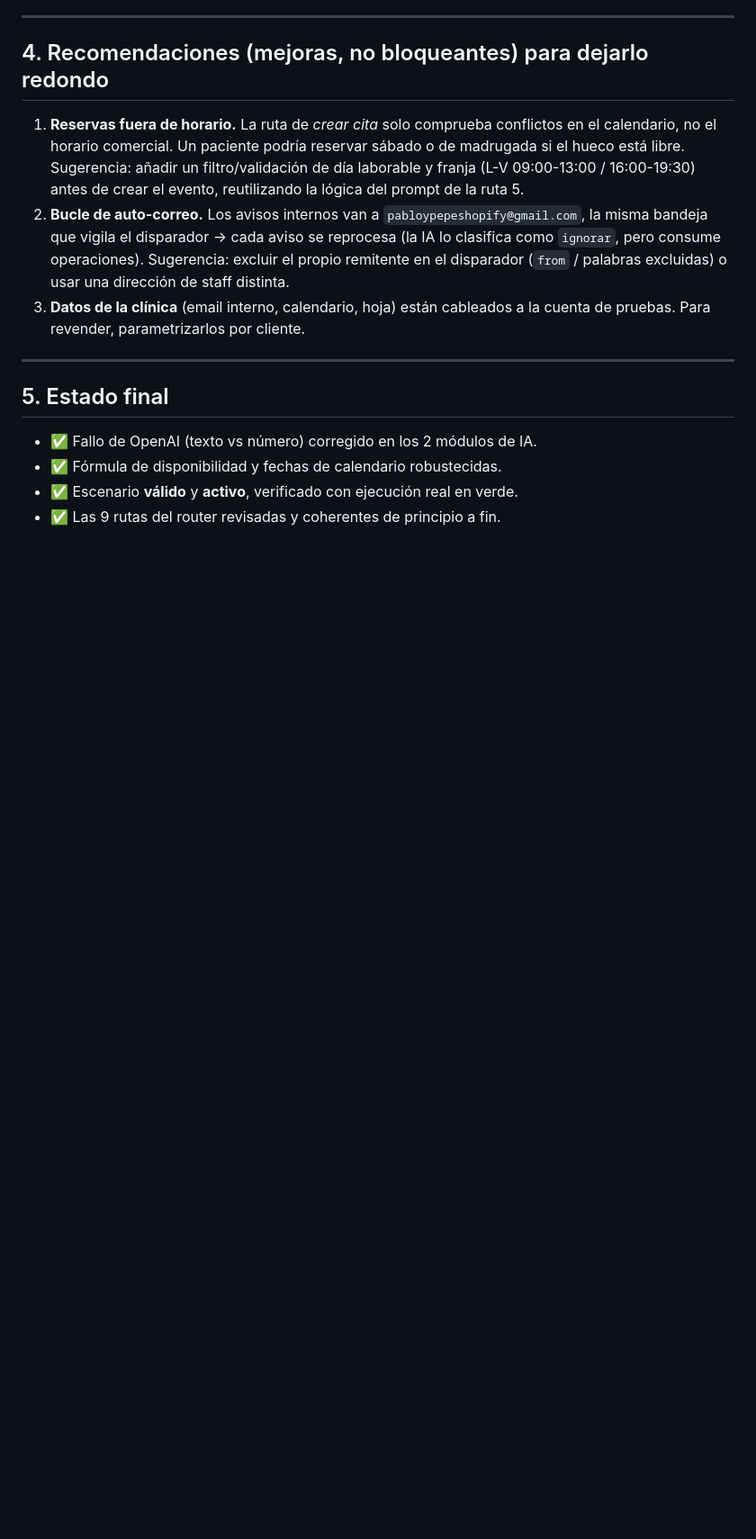
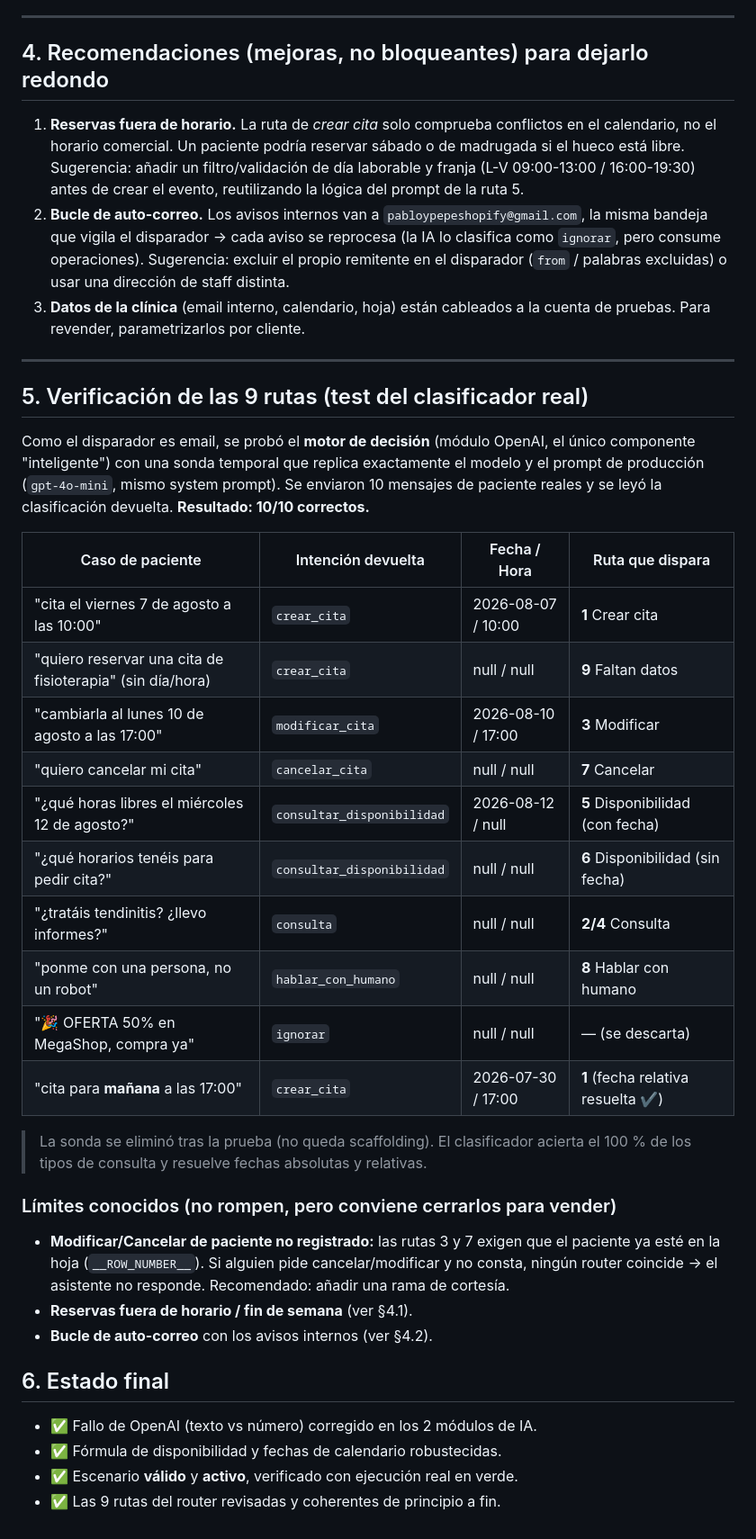
Before and after one commit to pabloypepeshopify-sketch/Generador-de-Presupuestos-Contratos, a Markdown page: docs/08-recepcionista-virtual-auditoria-y-arreglos.md, the part around the change. Shown at 90% size. GitHub-like rendering; blank space fills up the shorter version.

Commit message:
test(recepcionista): verifica las 9 rutas con clasificador real (10/10 OK)
Prueba del motor de decision (OpenAI) con sonda temporal identica a produccion:
10 mensajes de paciente -> intencion + fechas correctas en todos los casos,
incluida fecha relativa. Documenta el mapeo caso->ruta y 3 limites conocidos.

Co-Authored-By: Claude Opus 4.8 <noreply@anthropic.com>
Claude-Session: https://claude.ai/code/session_01A6q2YDYGwp7Sa2Syz9zXot

```diff
--- a/docs/08-recepcionista-virtual-auditoria-y-arreglos.md
+++ b/docs/08-recepcionista-virtual-auditoria-y-arreglos.md
@@ -135,7 +135,37 @@ ROUTER DE INTENCIONES  ── 9 rutas ──▶ (ver §3)
 
 ---
 
-## 5. Estado final
+## 5. Verificación de las 9 rutas (test del clasificador real)
+
+Como el disparador es email, se probó el **motor de decisión** (módulo OpenAI, el único
+componente "inteligente") con una sonda temporal que replica exactamente el modelo y el prompt
+de producción (`gpt-4o-mini`, mismo system prompt). Se enviaron 10 mensajes de paciente reales
+y se leyó la clasificación devuelta. **Resultado: 10/10 correctos.**
+
+| Caso de paciente | Intención devuelta | Fecha / Hora | Ruta que dispara |
+|---|---|---|---|
+| "cita el viernes 7 de agosto a las 10:00" | `crear_cita` | 2026-08-07 / 10:00 | **1** Crear cita |
+| "quiero reservar una cita de fisioterapia" (sin día/hora) | `crear_cita` | null / null | **9** Faltan datos |
+| "cambiarla al lunes 10 de agosto a las 17:00" | `modificar_cita` | 2026-08-10 / 17:00 | **3** Modificar |
+| "quiero cancelar mi cita" | `cancelar_cita` | null / null | **7** Cancelar |
+| "¿qué horas libres el miércoles 12 de agosto?" | `consultar_disponibilidad` | 2026-08-12 / null | **5** Disponibilidad (con fecha) |
+| "¿qué horarios tenéis para pedir cita?" | `consultar_disponibilidad` | null / null | **6** Disponibilidad (sin fecha) |
+| "¿tratáis tendinitis? ¿llevo informes?" | `consulta` | null / null | **2/4** Consulta |
+| "ponme con una persona, no un robot" | `hablar_con_humano` | null / null | **8** Hablar con humano |
+| "🎉 OFERTA 50% en MegaShop, compra ya" | `ignorar` | null / null | — (se descarta) |
+| "cita para **mañana** a las 17:00" | `crear_cita` | 2026-07-30 / 17:00 | **1** (fecha relativa resuelta ✔) |
+
+> La sonda se eliminó tras la prueba (no queda scaffolding). El clasificador acierta el 100 %
+> de los tipos de consulta y resuelve fechas absolutas y relativas.
+
+### Límites conocidos (no rompen, pero conviene cerrarlos para vender)
+- **Modificar/Cancelar de paciente no registrado:** las rutas 3 y 7 exigen que el paciente ya
+  esté en la hoja (`__ROW_NUMBER__`). Si alguien pide cancelar/modificar y no consta, ningún
+  router coincide → el asistente no responde. Recomendado: añadir una rama de cortesía.
+- **Reservas fuera de horario / fin de semana** (ver §4.1).
+- **Bucle de auto-correo** con los avisos internos (ver §4.2).
+
+## 6. Estado final
 
 - ✅ Fallo de OpenAI (texto vs número) corregido en los 2 módulos de IA.
 - ✅ Fórmula de disponibilidad y fechas de calendario robustecidas.
```
